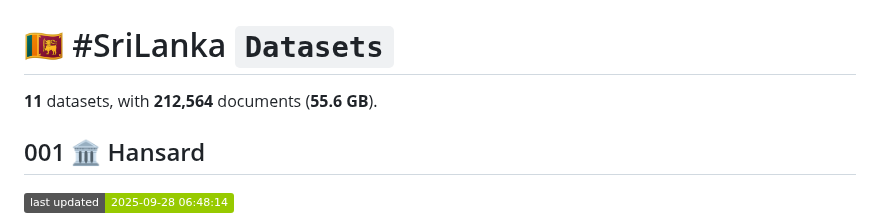
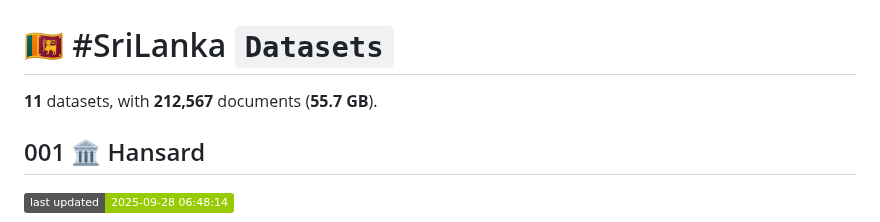
Before and after one commit to nuuuwan/lk_datasets, a Markdown page: README.md, the part around one of its changes. Rendered like a GitHub page; badges without logos.

```diff
--- a/README.md
+++ b/README.md
@@ -1,6 +1,6 @@
 # 🇱🇰 #SriLanka `Datasets`
 
-**11** datasets, with **212,564** documents (**55.6 GB**).
+**11** datasets, with **212,567** documents (**55.7 GB**).
 
 ## 001 🏛️ Hansard
 
```
Also changed, not shown: other parts of README.md (+10 -10 lines).
